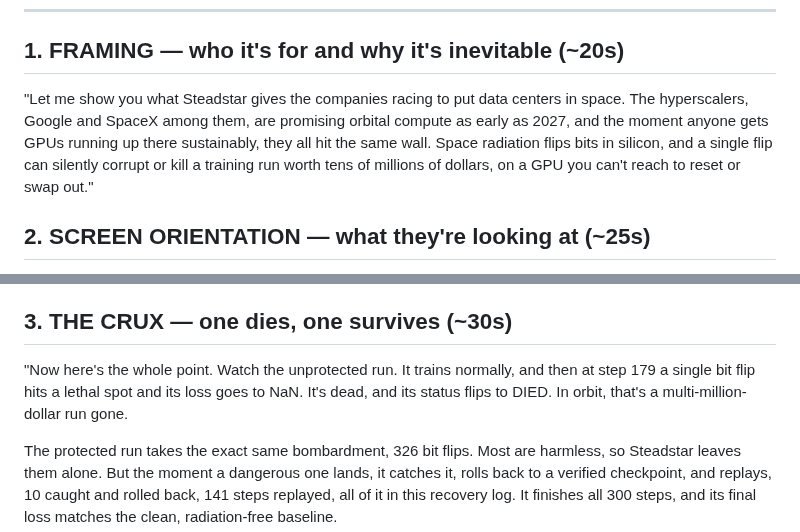
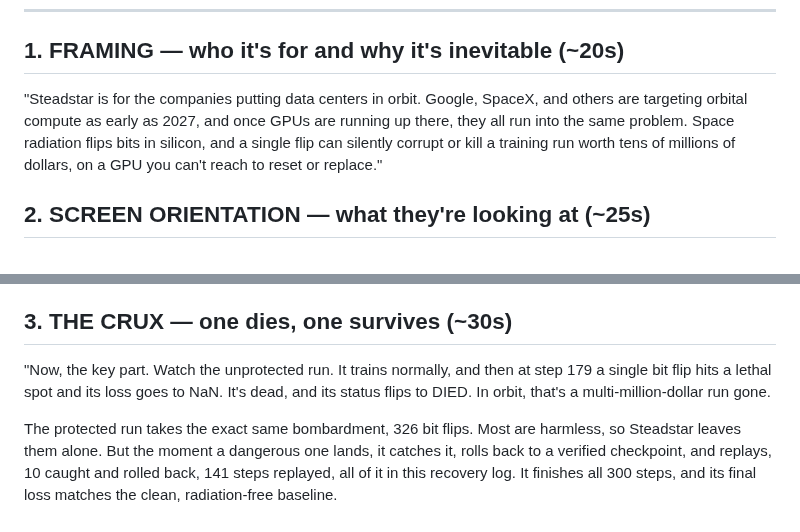
Before and after one commit to Programmer7129/orbital-runtime, a Markdown page: docs/strategy/demo-video-script.md, 2 parts joined by grey strips. Drawn GitHub-style.

Commit message:
demo script: plainer opening + cut dramatic tells (wall/whole point)

```diff
--- a/docs/strategy/demo-video-script.md
+++ b/docs/strategy/demo-video-script.md
@@ -8,12 +8,11 @@ Hit RESTART before recording. Speed 2× or 4×. Full-screen the browser.
 
 ## 1. FRAMING — who it's for and why it's inevitable (~20s)
 
-"Let me show you what Steadstar gives the companies racing to put data centers in space.
-The hyperscalers, Google and SpaceX among them, are promising orbital compute as early as
-2027, and the moment anyone gets GPUs running up there sustainably, they all hit the same
-wall. Space radiation flips bits in silicon, and a single flip can silently corrupt or
-kill a training run worth tens of millions of dollars, on a GPU you can't reach to reset
-or swap out."
+"Steadstar is for the companies putting data centers in orbit. Google, SpaceX, and others
+are targeting orbital compute as early as 2027, and once GPUs are running up there, they
+all run into the same problem. Space radiation flips bits in silicon, and a single flip
+can silently corrupt or kill a training run worth tens of millions of dollars, on a GPU
+you can't reach to reset or replace."
 
 ## 2. SCREEN ORIENTATION — what they're looking at (~25s)
 
@@ -31,9 +30,9 @@ bit flips injected, how many were caught and rolled back, and steps replayed."
 
 ## 3. THE CRUX — one dies, one survives (~30s)
 
-"Now here's the whole point. Watch the unprotected run. It trains normally, and then at
-step 179 a single bit flip hits a lethal spot and its loss goes to NaN. It's dead, and its
-status flips to DIED. In orbit, that's a multi-million-dollar run gone.
+"Now, the key part. Watch the unprotected run. It trains normally, and then at step 179 a
+single bit flip hits a lethal spot and its loss goes to NaN. It's dead, and its status
+flips to DIED. In orbit, that's a multi-million-dollar run gone.
 
 The protected run takes the exact same bombardment, 326 bit flips. Most are harmless, so
 Steadstar leaves them alone. But the moment a dangerous one lands, it catches it, rolls
```
